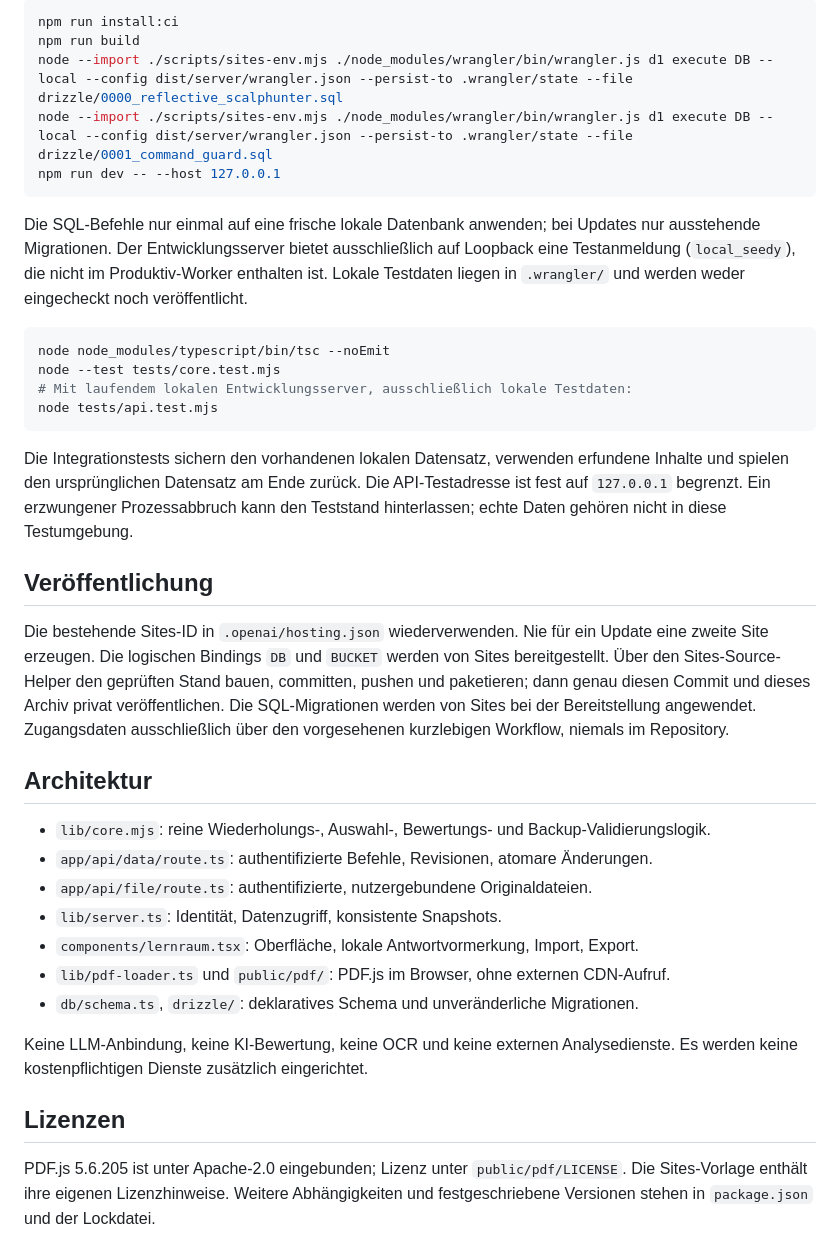
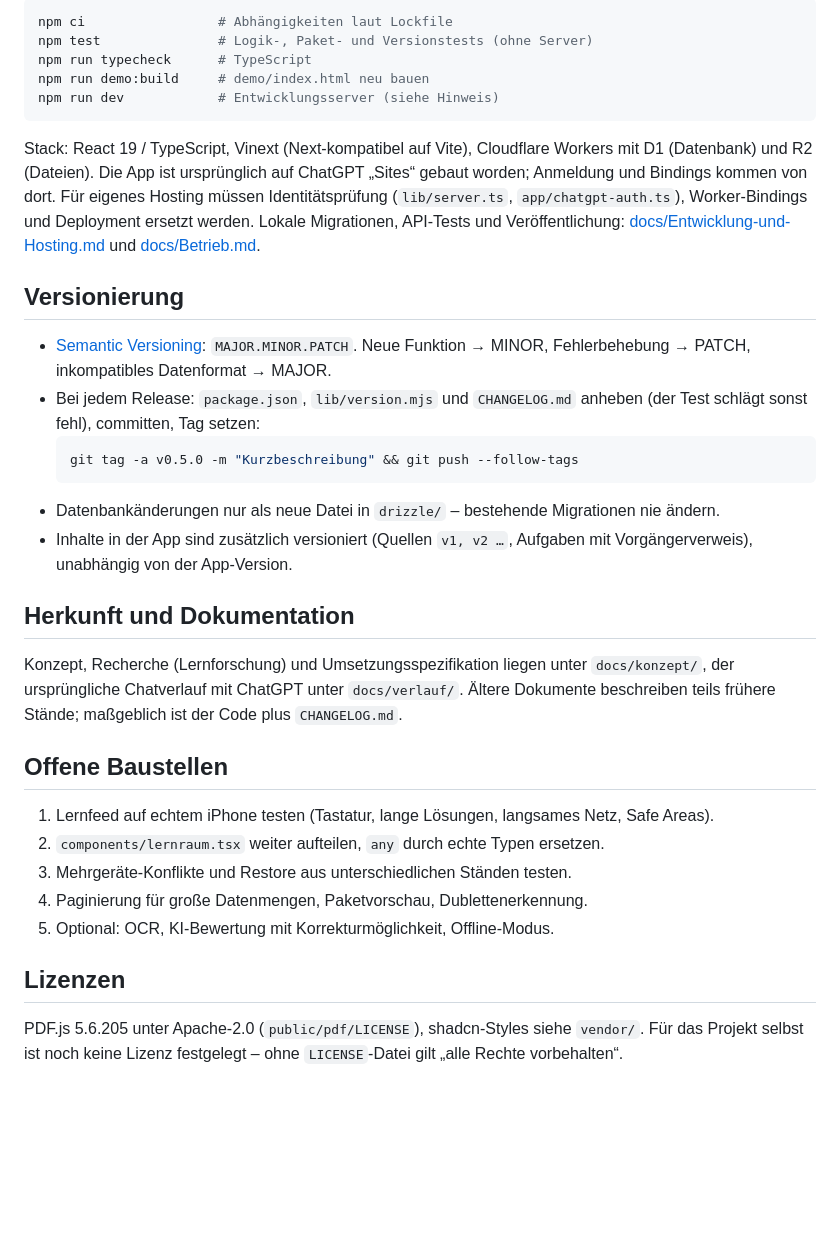
Before and after one commit to josesfriesen28/lernraum, a Markdown page: README.md, the part around one of its changes. Rendered like a GitHub page; blank space fills up the shorter version.

````diff
--- a/README.md
+++ b/README.md
@@ -18,39 +48,36 @@ Node.js >=22.13, npm und der Sites-Plugin-Workflow werden benötigt. Projektprof
 
 ```sh
-npm run install:ci
-npm run build
-node --import ./scripts/sites-env.mjs ./node_modules/wrangler/bin/wrangler.js d1 execute DB --local --config dist/server/wrangler.json --persist-to .wrangler/state --file drizzle/0000_reflective_scalphunter.sql
-node --import ./scripts/sites-env.mjs ./node_modules/wrangler/bin/wrangler.js d1 execute DB --local --config dist/server/wrangler.json --persist-to .wrangler/state --file drizzle/0001_command_guard.sql
-npm run dev -- --host 127.0.0.1
+npm ci                 # Abhängigkeiten laut Lockfile
+npm test               # Logik-, Paket- und Versionstests (ohne Server)
+npm run typecheck      # TypeScript
+npm run demo:build     # demo/index.html neu bauen
+npm run dev            # Entwicklungsserver (siehe Hinweis)
 ```
 
-Die SQL-Befehle nur einmal auf eine frische lokale Datenbank anwenden; bei Updates nur ausstehende Migrationen. Der Entwicklungsserver bietet ausschließlich auf Loopback eine Testanmeldung (`local_seedy`), die nicht im Produktiv-Worker enthalten ist. Lokale Testdaten liegen in `.wrangler/` und werden weder eingecheckt noch veröffentlicht.
+Stack: React 19 / TypeScript, Vinext (Next-kompatibel auf Vite), Cloudflare Workers mit D1 (Datenbank) und R2 (Dateien). Die App ist ursprünglich auf ChatGPT „Sites“ gebaut worden; Anmeldung und Bindings kommen von dort. Für eigenes Hosting müssen Identitätsprüfung (`lib/server.ts`, `app/chatgpt-auth.ts`), Worker-Bindings und Deployment ersetzt werden. Lokale Migrationen, API-Tests und Veröffentlichung: [docs/Entwicklung-und-Hosting.md](docs/Entwicklung-und-Hosting.md) und [docs/Betrieb.md](docs/Betrieb.md).
 
-```sh
-node node_modules/typescript/bin/tsc --noEmit
-node --test tests/core.test.mjs
-# Mit laufendem lokalen Entwicklungsserver, ausschließlich lokale Testdaten:
-node tests/api.test.mjs
-```
+## Versionierung
 
-Die Integrationstests sichern den vorhandenen lokalen Datensatz, verwenden erfundene Inhalte und spielen den ursprünglichen Datensatz am Ende zurück. Die API-Testadresse ist fest auf `127.0.0.1` begrenzt. Ein erzwungener Prozessabbruch kann den Teststand hinterlassen; echte Daten gehören nicht in diese Testumgebung.
+- [Semantic Versioning](https://semver.org/lang/de/): `MAJOR.MINOR.PATCH`. Neue Funktion → MINOR, Fehlerbehebung → PATCH, inkompatibles Datenformat → MAJOR.
+- Bei jedem Release: `package.json`, `lib/version.mjs` und `CHANGELOG.md` anheben (der Test schlägt sonst fehl), committen, Tag setzen:
+  ```sh
+  git tag -a v0.5.0 -m "Kurzbeschreibung" && git push --follow-tags
+  ```
+- Datenbankänderungen nur als neue Datei in `drizzle/` – bestehende Migrationen nie ändern.
+- Inhalte in der App sind zusätzlich versioniert (Quellen `v1, v2 …`, Aufgaben mit Vorgängerverweis), unabhängig von der App-Version.
 
-## Veröffentlichung
+## Herkunft und Dokumentation
 
-Die bestehende Sites-ID in `.openai/hosting.json` wiederverwenden. Nie für ein Update eine zweite Site erzeugen. Die logischen Bindings `DB` und `BUCKET` werden von Sites bereitgestellt. Über den Sites-Source-Helper den geprüften Stand bauen, committen, pushen und paketieren; dann genau diesen Commit und dieses Archiv privat veröffentlichen. Die SQL-Migrationen werden von Sites bei der Bereitstellung angewendet. Zugangsdaten ausschließlich über den vorgesehenen kurzlebigen Workflow, niemals im Repository.
+Konzept, Recherche (Lernforschung) und Umsetzungsspezifikation liegen unter `docs/konzept/`, der ursprüngliche Chatverlauf mit ChatGPT unter `docs/verlauf/`. Ältere Dokumente beschreiben teils frühere Stände; maßgeblich ist der Code plus `CHANGELOG.md`.
 
-## Architektur
+## Offene Baustellen
 
-- `lib/core.mjs`: reine Wiederholungs-, Auswahl-, Bewertungs- und Backup-Validierungslogik.
-- `app/api/data/route.ts`: authentifizierte Befehle, Revisionen, atomare Änderungen.
-- `app/api/file/route.ts`: authentifizierte, nutzergebundene Originaldateien.
-- `lib/server.ts`: Identität, Datenzugriff, konsistente Snapshots.
-- `components/lernraum.tsx`: Oberfläche, lokale Antwortvormerkung, Import, Export.
-- `lib/pdf-loader.ts` und `public/pdf/`: PDF.js im Browser, ohne externen CDN-Aufruf.
-- `db/schema.ts`, `drizzle/`: deklaratives Schema und unveränderliche Migrationen.
-
-Keine LLM-Anbindung, keine KI-Bewertung, keine OCR und keine externen Analysedienste. Es werden keine kostenpflichtigen Dienste zusätzlich eingerichtet.
+1. Lernfeed auf echtem iPhone testen (Tastatur, lange Lösungen, langsames Netz, Safe Areas).
+2. `components/lernraum.tsx` weiter aufteilen, `any` durch echte Typen ersetzen.
+3. Mehrgeräte-Konflikte und Restore aus unterschiedlichen Ständen testen.
+4. Paginierung für große Datenmengen, Paketvorschau, Dublettenerkennung.
+5. Optional: OCR, KI-Bewertung mit Korrekturmöglichkeit, Offline-Modus.
 
 ## Lizenzen
 
-PDF.js 5.6.205 ist unter Apache-2.0 eingebunden; Lizenz unter `public/pdf/LICENSE`. Die Sites-Vorlage enthält ihre eigenen Lizenzhinweise. Weitere Abhängigkeiten und festgeschriebene Versionen stehen in `package.json` und der Lockdatei.
+PDF.js 5.6.205 unter Apache-2.0 (`public/pdf/LICENSE`), shadcn-Styles siehe `vendor/`. Für das Projekt selbst ist noch keine Lizenz festgelegt – ohne `LICENSE`-Datei gilt „alle Rechte vorbehalten“.
````
Also changed, not shown: other parts of README.md (+40 -10 lines), CHANGELOG.md (added, +60 -0 lines), docs/Entwicklung-und-Hosting.md (added, +56 -0 lines), docs/Lernfeed-und-Papierkorb.md (added, +35 -0 lines), docs/Scrollfeed-und-Papierkorb.md (deleted, +0 -9 lines), docs/screenshots/feed-auswahl.png (added), docs/screenshots/feed-erklaerkarte.png (added), docs/screenshots/feed-richtig.png (added), docs/screenshots/feed-selbstbewertung.png (added), 11 other files.
